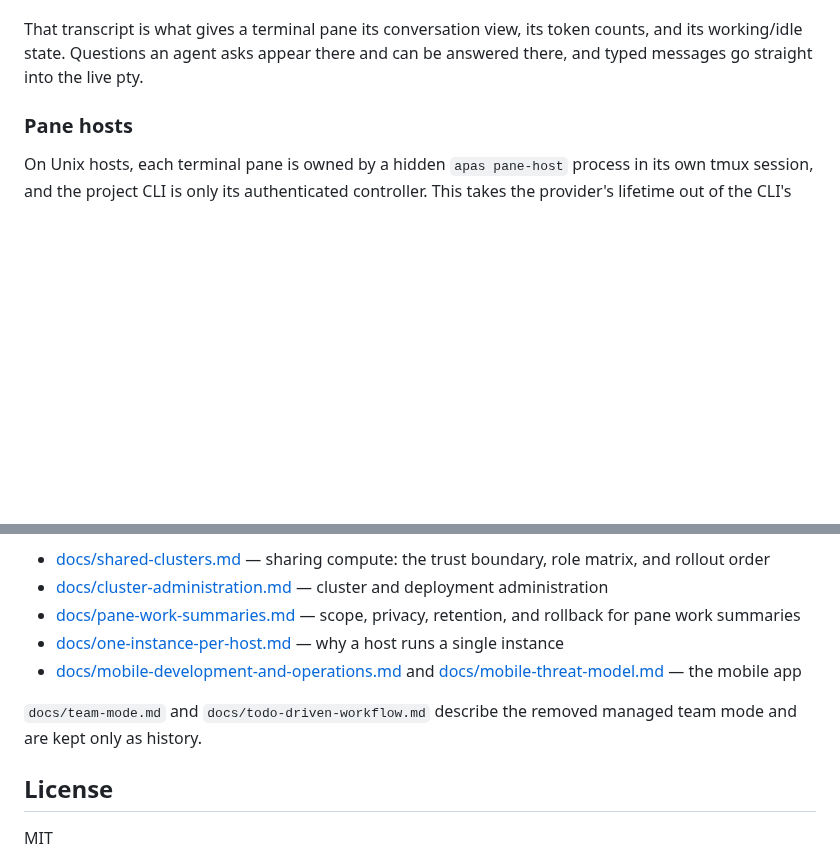
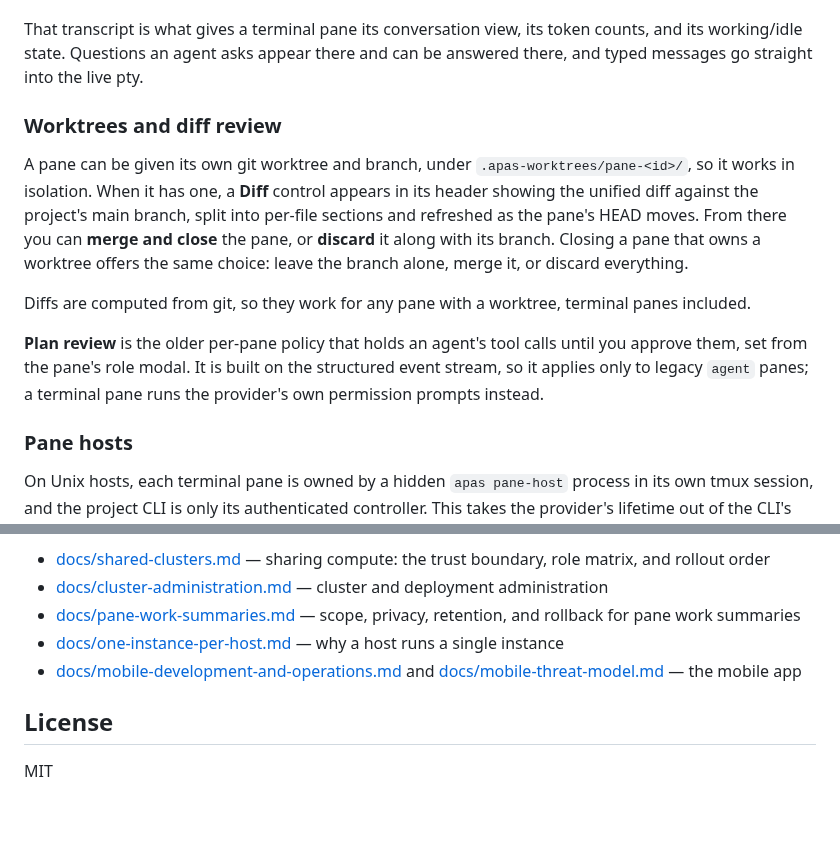
Before and after one commit to shuaimu/apas, a Markdown page: README.md, 2 parts joined by grey strips. GitHub-like rendering; blank space fills up the shorter version.

Commit message:
docs: land the README half of the team-mode doc removal
Belongs with 17d388f, which deleted docs/team-mode.md and
docs/todo-driven-workflow.md. The `git add` there aborted on the paths
git rm had already removed, so it staged the deletions without this,
and its message describes a README change that was not in it.

This is that change: the worktree diff review flow and the plan-review
note move into the README, so the only user-facing description of two
still-live features does not vanish with the stale guides, and the
Further reading list stops pointing at the deleted files.

Co-Authored-By: Claude Opus 5 (1M context) <noreply@anthropic.com>
Claude-Session: https://claude.ai/code/session_01HtvvBGKGyjioqL85QT4hx6

```diff
--- a/README.md
+++ b/README.md
@@ -139,6 +139,24 @@ provider already writes:
 That transcript is what gives a terminal pane its conversation view, its token
 counts, and its working/idle state. Questions an agent asks appear there and can
 be answered there, and typed messages go straight into the live pty.
+
+### Worktrees and diff review
+
+A pane can be given its own git worktree and branch, under
+`.apas-worktrees/pane-<id>/`, so it works in isolation. When it has one, a
+**Diff** control appears in its header showing the unified diff against the
+project's main branch, split into per-file sections and refreshed as the pane's
+HEAD moves. From there you can **merge and close** the pane, or **discard** it
+along with its branch. Closing a pane that owns a worktree offers the same
+choice: leave the branch alone, merge it, or discard everything.
+
+Diffs are computed from git, so they work for any pane with a worktree,
+terminal panes included.
+
+**Plan review** is the older per-pane policy that holds an agent's tool calls
+until you approve them, set from the pane's role modal. It is built on the
+structured event stream, so it applies only to legacy `agent` panes; a terminal
+pane runs the provider's own permission prompts instead.
 
 ### Pane hosts
 
@@ -371,9 +389,6 @@ are easy to undo by accident. Read it before changing anything here.
 - [docs/mobile-development-and-operations.md](docs/mobile-development-and-operations.md)
   and [docs/mobile-threat-model.md](docs/mobile-threat-model.md) — the mobile app
 
-`docs/team-mode.md` and `docs/todo-driven-workflow.md` describe the removed
-managed team mode and are kept only as history.
-
 ## License
 
 MIT
```
